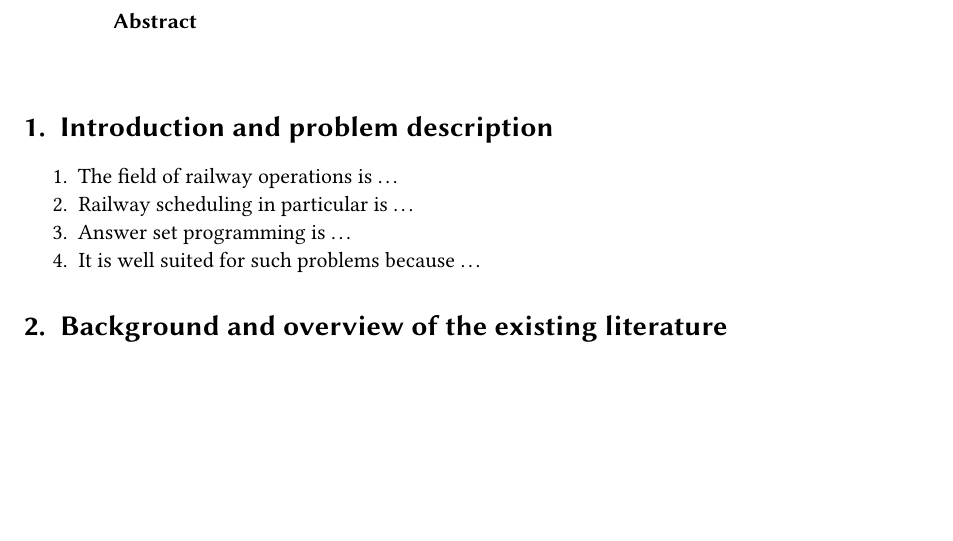
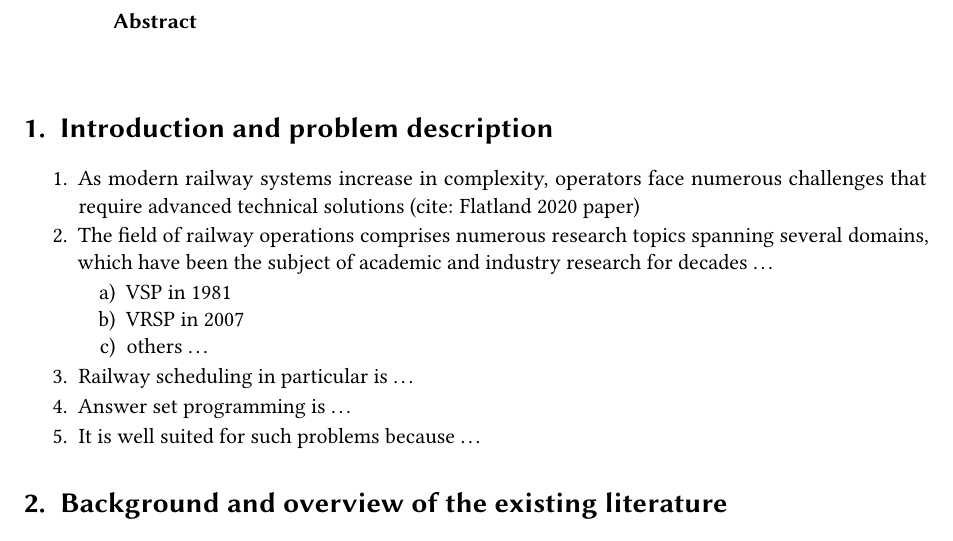
Before and after one commit to helloKep/ICLP-DC-SS-2026, a LaTeX document (paper.tex, which reads introduction.tex): part of page 1 of 2, cut so that both start at the same text, the shorter picture padded with empty space. Compiled offline with pdfLaTeX; a LaTeX package or settings file that is missing is left out.

Commit message:
few additions to the intro bullet points

```diff
--- a/introduction.tex
+++ b/introduction.tex
@@ -1,7 +1,13 @@
 \section{Introduction and problem description}\label{sec:introduction}
 
 \begin{enumerate}
-	\item The field of railway operations is \dots
+	\item As modern railway systems increase in complexity, operators face numerous challenges that require advanced technical solutions (cite: Flatland 2020 paper)
+	\item The field of railway operations comprises numerous research topics spanning several domains, which have been the subject of academic and industry research for decades \dots
+	\begin{enumerate}
+		\item VSP in 1981
+		\item VRSP in 2007
+		\item others \dots
+	\end{enumerate}
 	\item Railway scheduling in particular is \dots
 	\item Answer set programming is \dots
 	\item It is well suited for such problems because \dots
```
